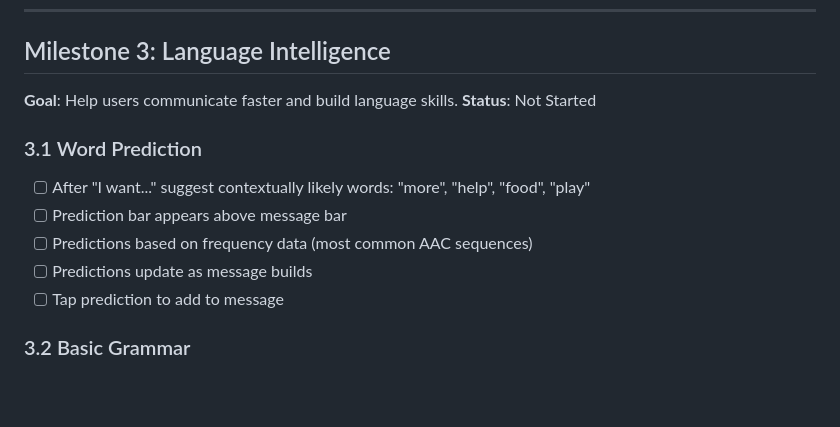
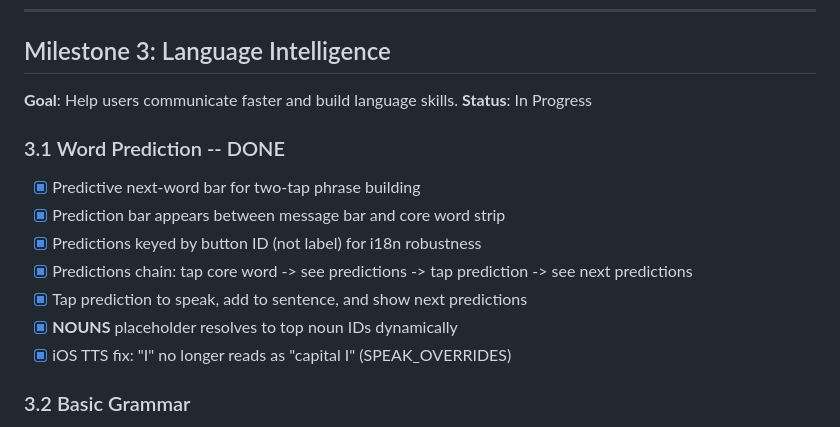
Before and after one commit to scottgandhi-ship-it/AAC-Board, a Markdown page: ROADMAP.md, the part around one of its changes. Rendered like a GitHub page; blank space fills up the shorter version.

```diff
--- a/ROADMAP.md
+++ b/ROADMAP.md
@@ -55,14 +55,16 @@
 
 ## Milestone 3: Language Intelligence
 **Goal**: Help users communicate faster and build language skills.
-**Status**: Not Started
+**Status**: In Progress
 
-### 3.1 Word Prediction
-- [ ] After "I want..." suggest contextually likely words: "more", "help", "food", "play"
-- [ ] Prediction bar appears above message bar
-- [ ] Predictions based on frequency data (most common AAC sequences)
-- [ ] Predictions update as message builds
-- [ ] Tap prediction to add to message
+### 3.1 Word Prediction -- DONE
+- [x] Predictive next-word bar for two-tap phrase building
+- [x] Prediction bar appears between message bar and core word strip
+- [x] Predictions keyed by button ID (not label) for i18n robustness
+- [x] Predictions chain: tap core word -> see predictions -> tap prediction -> see next predictions
+- [x] Tap prediction to speak, add to sentence, and show next predictions
+- [x] __NOUNS__ placeholder resolves to top noun IDs dynamically
+- [x] iOS TTS fix: "I" no longer reads as "capital I" (SPEAK_OVERRIDES)
 
 ### 3.2 Basic Grammar
 - [ ] Auto-plurals: tap noun twice or use "more" + noun → plural form spoken
```
Also changed, not shown: other parts of ROADMAP.md (+35 -29 lines).
